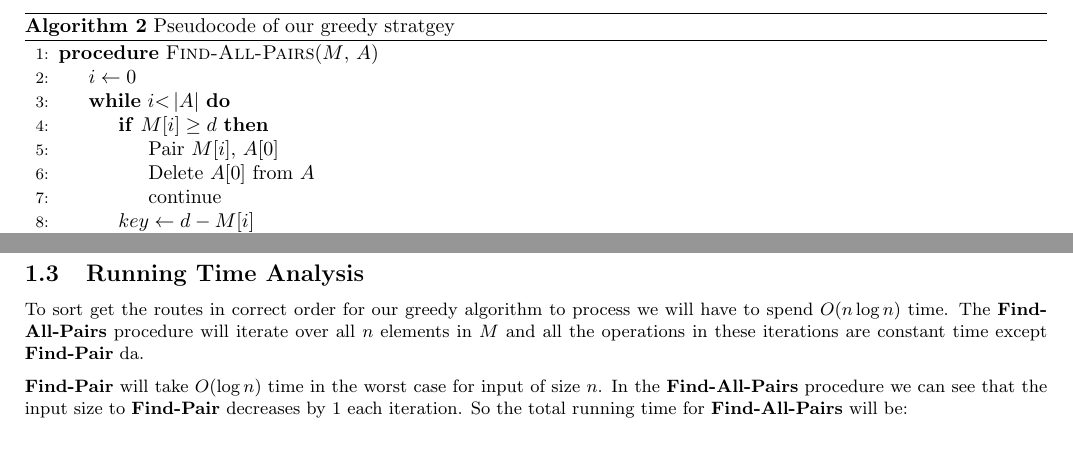
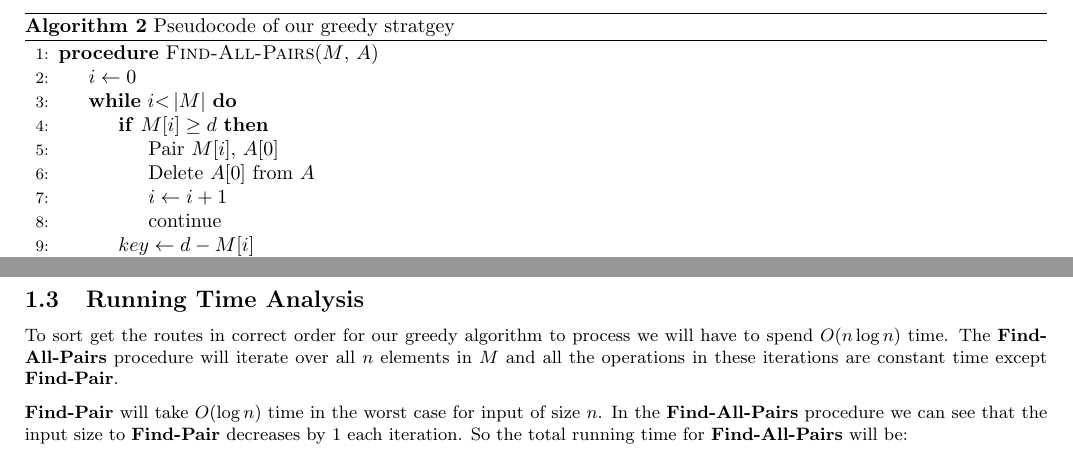
Before and after one commit to smihir/cs577, a LaTeX problem sheet (hw5.tex): two parts of pages 2 and 3 of 3, joined at a grey line, cut so that both start at the same text. Compiled offline with pdfLaTeX.

Commit message:
fix hw5 typos

```diff
--- a/hw5.tex
+++ b/hw5.tex
@@ -90,10 +90,11 @@ Let $M$ be the array of all ordered morning trips and $A$ be the array reresenti
 
 \State $i \leftarrow 0$
 
-\While{$i \textless \left\vert{A}\right\vert$}
+\While{$i \textless \left\vert{M}\right\vert$}
     \If {$M[i] \geq d$}
         \State Pair $M[i]$, $A[0]$
         \State Delete $A[0]$ from $A$
+        \State $i \leftarrow i + 1$
         \State continue
     \EndIf
     \State $key \leftarrow d - M[i]$
@@ -145,7 +147,7 @@ Now, consider the following scenarios in $S$:
 From the above analysis it is clear that $p(S') \leq p(S)$ whenever the order is changed according to greedy strategy. Hence, our greedy strategy will provide an optimal solution.
 
 \subsection{Running Time Analysis}
-To sort get the routes in correct order for our greedy algorithm to process we will have to spend $O(n\log{n})$ time. The \textbf{Find-All-Pairs} procedure will iterate over all $n$ elements in $M$ and all the operations in these iterations are constant time except \textbf{Find-Pair} da.
+To sort get the routes in correct order for our greedy algorithm to process we will have to spend $O(n\log{n})$ time. The \textbf{Find-All-Pairs} procedure will iterate over all $n$ elements in $M$ and all the operations in these iterations are constant time except \textbf{Find-Pair}.
 
 \textbf{Find-Pair} will take $O(\log{n})$ time in the worst case for input of size $n$. In the \textbf{Find-All-Pairs} procedure we can see that the input size to \textbf{Find-Pair} decreases by $1$ each iteration. So the total running time for \textbf{Find-All-Pairs} will be:
 
```
Also changed, not shown: hw5.pdf, hw5.tex (1 more changed lines).
